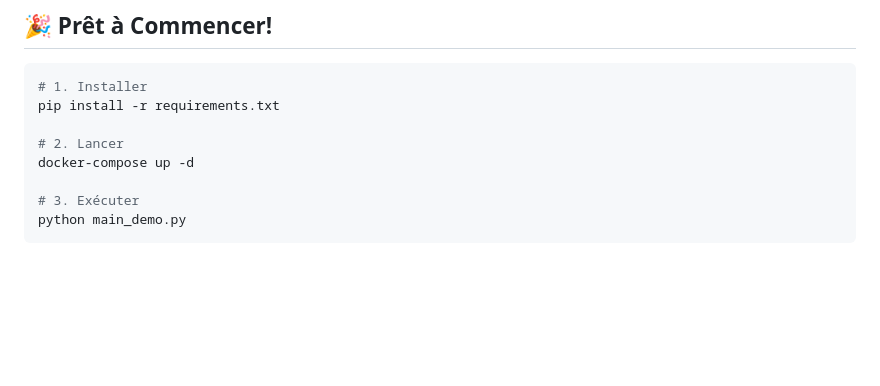
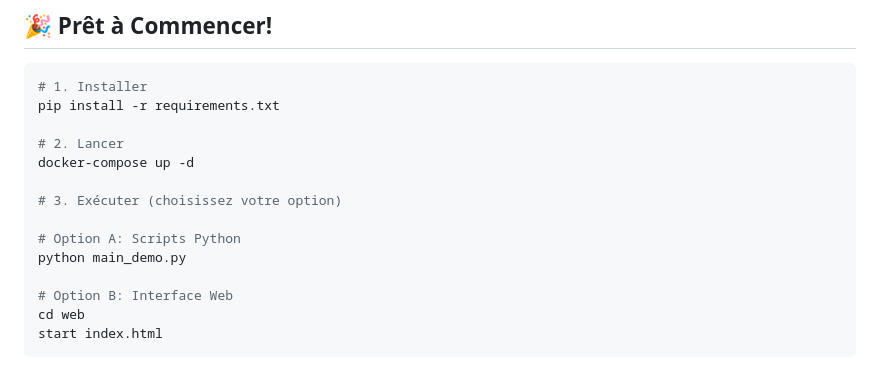
Before and after one commit to ilya32e/NoSQL, a Markdown page: GUIDE_DEMARRAGE.md, the part around the change printed below. Rendered like a GitHub page; blank space fills up the shorter version.

````diff
--- a/GUIDE_DEMARRAGE.md
+++ b/GUIDE_DEMARRAGE.md
@@ -304,6 +339,12 @@ pip install -r requirements.txt
 # 2. Lancer
 docker-compose up -d
 
-# 3. Exécuter
+# 3. Exécuter (choisissez votre option)
+
+# Option A: Scripts Python
 python main_demo.py
+
+# Option B: Interface Web
+cd web
+start index.html
 ```
````
Also changed, not shown: other parts of GUIDE_DEMARRAGE.md (+35 -0 lines).
